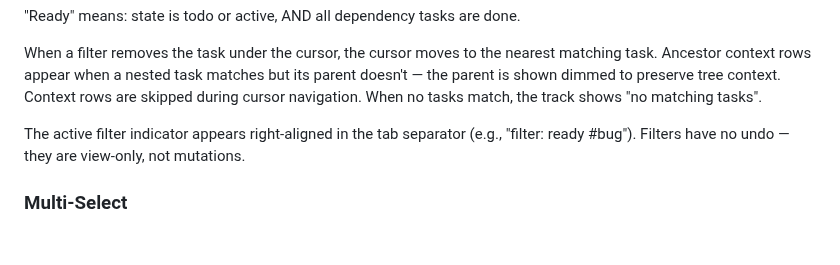
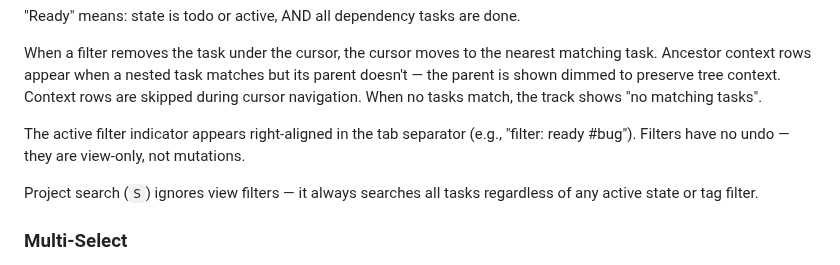
Before and after one commit to joshsegall/frame, a Markdown page: doc/tui.md, the part around the change. GitHub-like rendering; blank space fills up the shorter version.

Commit message:
Add note that project search ignores view filters
Co-Authored-By: Claude Opus 4.6 <noreply@anthropic.com>

```diff
--- a/doc/tui.md
+++ b/doc/tui.md
@@ -542,6 +542,8 @@ When a filter removes the task under the cursor, the cursor moves to the nearest
 
 The active filter indicator appears right-aligned in the tab separator (e.g., "filter: ready #bug"). Filters have no undo — they are view-only, not mutations.
 
+Project search (`S`) ignores view filters — it always searches all tasks regardless of any active state or tag filter.
+
 ### Multi-Select
 
 `v` toggles individual task selection, `V` range-selects, `Ctrl+A` selects all. With tasks selected, bulk operations apply to all selected: state changes, tag/dep edits, move, cross-track move.
```
